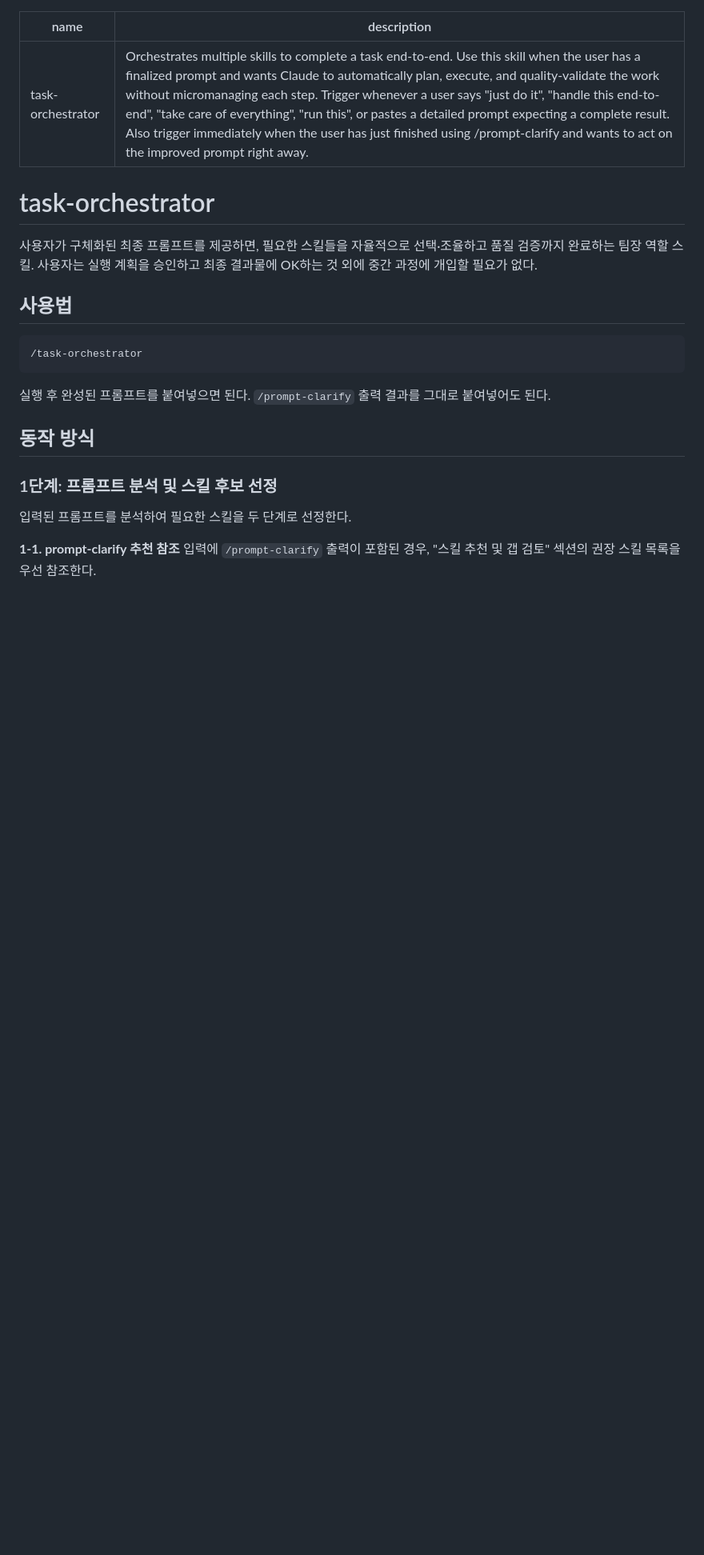
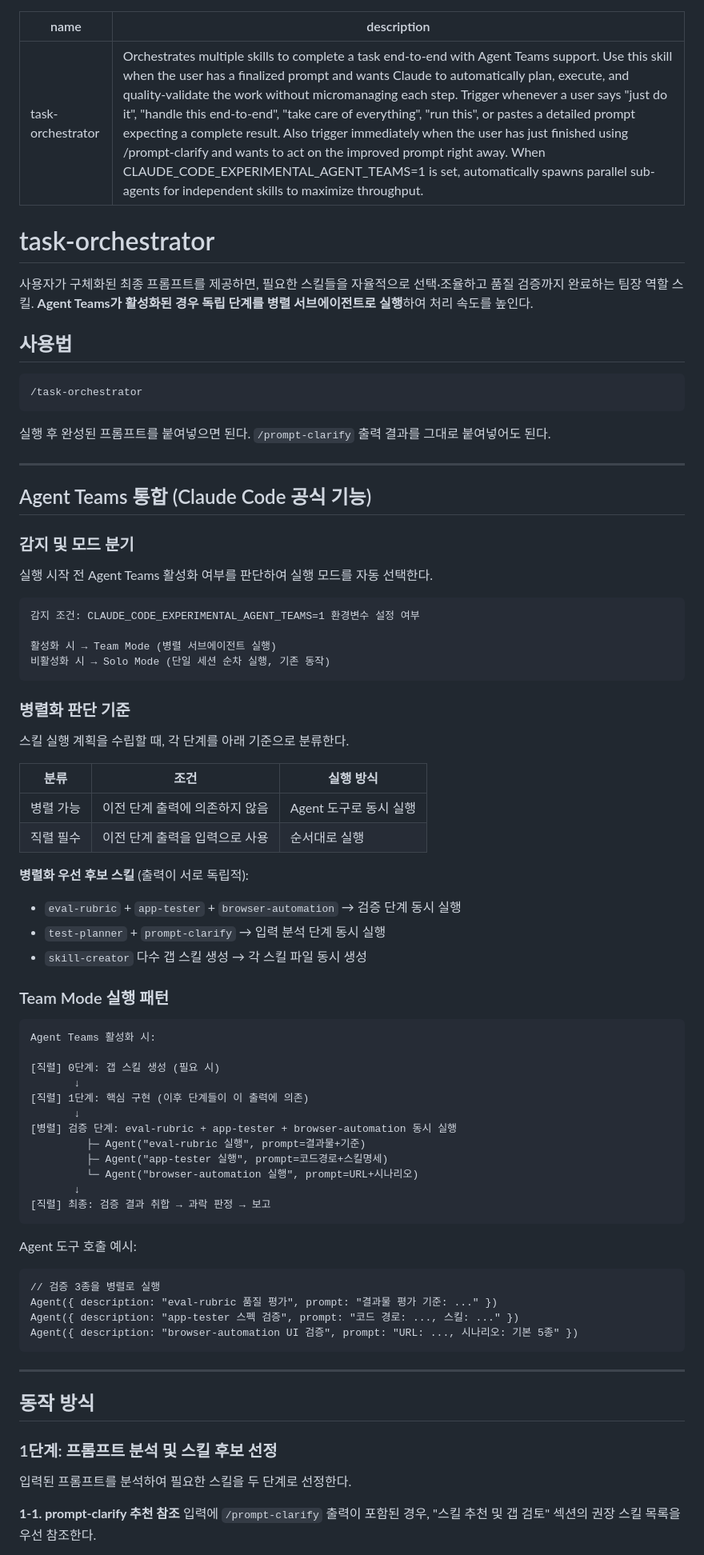
Before and after one commit to idontnowcode/proj_checkers, a Markdown page: .claude/skills/task-orchestrator.md, the part around one of its changes. Shown at 80% size. GitHub-like rendering; blank space fills up the shorter version.

````diff
--- a/.claude/skills/task-orchestrator.md
+++ b/.claude/skills/task-orchestrator.md
@@ -1,11 +1,11 @@
 ---
 name: task-orchestrator
-description: Orchestrates multiple skills to complete a task end-to-end. Use this skill when the user has a finalized prompt and wants Claude to automatically plan, execute, and quality-validate the work without micromanaging each step. Trigger whenever a user says "just do it", "handle this end-to-end", "take care of everything", "run this", or pastes a detailed prompt expecting a complete result. Also trigger immediately when the user has just finished using /prompt-clarify and wants to act on the improved prompt right away.
+description: Orchestrates multiple skills to complete a task end-to-end with Agent Teams support. Use this skill when the user has a finalized prompt and wants Claude to automatically plan, execute, and quality-validate the work without micromanaging each step. Trigger whenever a user says "just do it", "handle this end-to-end", "take care of everything", "run this", or pastes a detailed prompt expecting a complete result. Also trigger immediately when the user has just finished using /prompt-clarify and wants to act on the improved prompt right away. When CLAUDE_CODE_EXPERIMENTAL_AGENT_TEAMS=1 is set, automatically spawns parallel sub-agents for independent skills to maximize throughput.
 ---
 
 # task-orchestrator
 
-사용자가 구체화된 최종 프롬프트를 제공하면, 필요한 스킬들을 자율적으로 선택·조율하고 품질 검증까지 완료하는 팀장 역할 스킬. 사용자는 실행 계획을 승인하고 최종 결과물에 OK하는 것 외에 중간 과정에 개입할 필요가 없다.
+사용자가 구체화된 최종 프롬프트를 제공하면, 필요한 스킬들을 자율적으로 선택·조율하고 품질 검증까지 완료하는 팀장 역할 스킬. **Agent Teams가 활성화된 경우 독립 단계를 병렬 서브에이전트로 실행**하여 처리 속도를 높인다.
 
 ## 사용법
 
@@ -14,6 +14,63 @@ description: Orchestrates multiple skills to complete a task end-to-end. Use thi
 ```
 
 실행 후 완성된 프롬프트를 붙여넣으면 된다. `/prompt-clarify` 출력 결과를 그대로 붙여넣어도 된다.
+
+---
+
+## Agent Teams 통합 (Claude Code 공식 기능)
+
+### 감지 및 모드 분기
+
+실행 시작 전 Agent Teams 활성화 여부를 판단하여 실행 모드를 자동 선택한다.
+
+```
+감지 조건: CLAUDE_CODE_EXPERIMENTAL_AGENT_TEAMS=1 환경변수 설정 여부
+
+활성화 시 → Team Mode (병렬 서브에이전트 실행)
+비활성화 시 → Solo Mode (단일 세션 순차 실행, 기존 동작)
+```
+
+### 병렬화 판단 기준
+
+스킬 실행 계획을 수립할 때, 각 단계를 아래 기준으로 분류한다.
+
+| 분류 | 조건 | 실행 방식 |
+|------|------|-----------|
+| 병렬 가능 | 이전 단계 출력에 의존하지 않음 | Agent 도구로 동시 실행 |
+| 직렬 필수 | 이전 단계 출력을 입력으로 사용 | 순서대로 실행 |
+
+**병렬화 우선 후보 스킬** (출력이 서로 독립적):
+- `eval-rubric` + `app-tester` + `browser-automation` → 검증 단계 동시 실행
+- `test-planner` + `prompt-clarify` → 입력 분석 단계 동시 실행
+- `skill-creator` 다수 갭 스킬 생성 → 각 스킬 파일 동시 생성
+
+### Team Mode 실행 패턴
+
+```
+Agent Teams 활성화 시:
+
+[직렬] 0단계: 갭 스킬 생성 (필요 시)
+       ↓
+[직렬] 1단계: 핵심 구현 (이후 단계들이 이 출력에 의존)
+       ↓
+[병렬] 검증 단계: eval-rubric + app-tester + browser-automation 동시 실행
+         ├─ Agent("eval-rubric 실행", prompt=결과물+기준)
+         ├─ Agent("app-tester 실행", prompt=코드경로+스킬명세)
+         └─ Agent("browser-automation 실행", prompt=URL+시나리오)
+       ↓
+[직렬] 최종: 검증 결과 취합 → 과락 판정 → 보고
+```
+
+Agent 도구 호출 예시:
+
+```
+// 검증 3종을 병렬로 실행
+Agent({ description: "eval-rubric 품질 평가", prompt: "결과물 평가 기준: ..." })
+Agent({ description: "app-tester 스펙 검증", prompt: "코드 경로: ..., 스킬: ..." })
+Agent({ description: "browser-automation UI 검증", prompt: "URL: ..., 시나리오: 기본 5종" })
+```
+
+---
 
 ## 동작 방식
 
````
Also changed, not shown: other parts of .claude/skills/task-orchestrator.md (+63 -55 lines), CLAUDE.md (+16 -6 lines).
